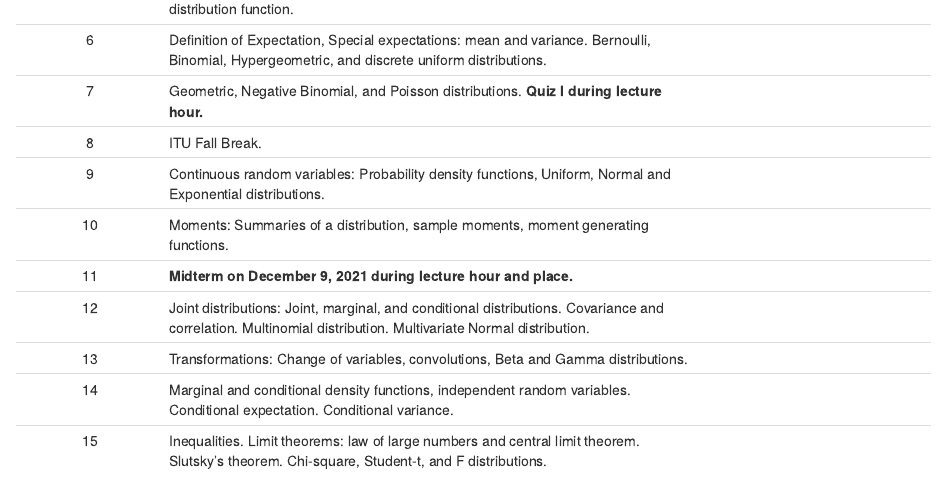
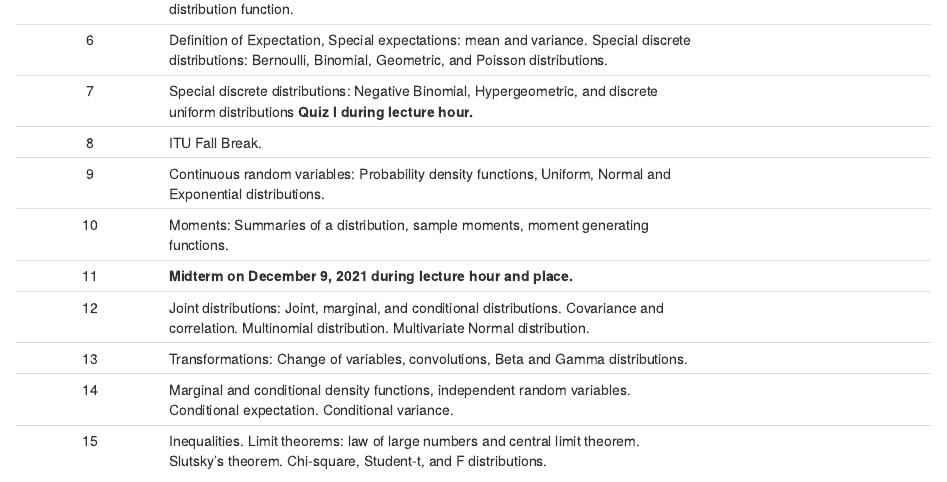
Before and after one commit to gulinan/mat221e, an R Markdown document (MAT221E_Syllabus.Rmd): the page in a window 1100 px wide, from 1090 px down. Rendered offline with R 4.5, knitr and Pandoc, with nearby package versions.

Commit message:
week 6 update

```diff
--- a/MAT221E_Syllabus.Rmd
+++ b/MAT221E_Syllabus.Rmd
@@ -64,8 +64,8 @@ However, weekly class schedules are subject to change depending on the progress
 | 3         | Conditional probability, multiplication rule, independence of events, extension to multiple events. | |
 | 4         | Bayes' theorem and the law of total probability. | [Reading assignment](https://www.theguardian.com/world/2021/apr/18/obscure-maths-bayes-theorem-reliability-covid-lateral-flow-tests-probability)|
 | 5         | Random variables, distributions and probability mass functions, cumulative distribution function.   | [🔗](https://colab.research.google.com/drive/1G4hPDOpq_9YRMIyST8sr_UMBLF6ythhC?usp=sharing) |
-| 6 | Definition of Expectation, Special expectations: mean and variance. Bernoulli, Binomial, Hypergeometric, and discrete uniform distributions.  | |
-| 7 | Geometric, Negative Binomial, and Poisson distributions. **Quiz I during lecture hour.** | |
+| 6 | Definition of Expectation, Special expectations: mean and variance. Special discrete distributions: Bernoulli, Binomial, Geometric, and Poisson distributions.  | |
+| 7 | Special discrete distributions: Negative Binomial, Hypergeometric, and discrete uniform distributions **Quiz I during lecture hour.** | |
 | 8 | ITU Fall Break.  | |
 | 9 | Continuous random variables: Probability density functions, Uniform, Normal and Exponential distributions.  | |
 | 10 | Moments: Summaries of a distribution, sample moments, moment generating functions.  | |
```
